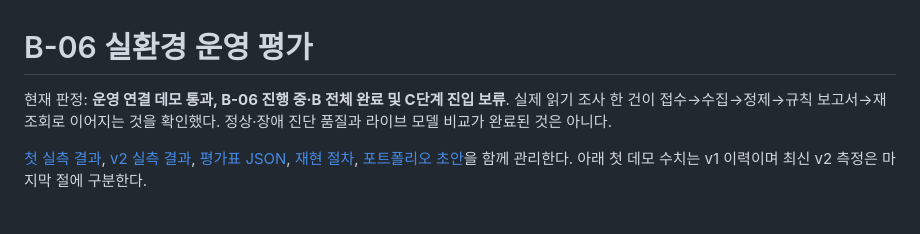
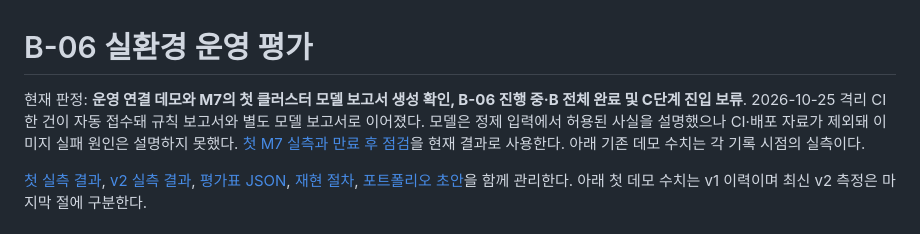
Before and after one commit to f-lab-edu/F-Lab-DevOps, a Markdown page: ai-ops/docs/B6-operational-evaluation.md, the part around the change. Drawn GitHub-style.

```diff
--- a/ai-ops/docs/B6-operational-evaluation.md
+++ b/ai-ops/docs/B6-operational-evaluation.md
@@ -1,6 +1,6 @@
 # B-06 실환경 운영 평가
 
-현재 판정: **운영 연결 데모 통과, B-06 진행 중·B 전체 완료 및 C단계 진입 보류**. 실제 읽기 조사 한 건이 접수→수집→정제→규칙 보고서→재조회로 이어지는 것을 확인했다. 정상·장애 진단 품질과 라이브 모델 비교가 완료된 것은 아니다.
+현재 판정: **운영 연결 데모와 M7의 첫 클러스터 모델 보고서 생성 확인, B-06 진행 중·B 전체 완료 및 C단계 진입 보류**. 2026-10-25 격리 CI 한 건이 자동 접수돼 규칙 보고서와 별도 모델 보고서로 이어졌다. 모델은 정제 입력에서 허용된 사실을 설명했으나 CI·배포 자료가 제외돼 이미지 실패 원인은 설명하지 못했다. [첫 M7 실측과 만료 후 점검](B6-model-campaign-first-live-run.md)을 현재 결과로 사용한다. 아래 기존 데모 수치는 각 기록 시점의 실측이다.
 
 [첫 실측 결과](assets/B6-operational-demo.json), [v2 실측 결과](assets/B6-operational-demo-v2.json), [평가표 JSON](assets/B6-operational-evaluation.json), [재현 절차](B6-operational-demo.md), [포트폴리오 초안](B6-portfolio.md)을 함께 관리한다. 아래 첫 데모 수치는 v1 이력이며 최신 v2 측정은 마지막 절에 구분한다.
 
```
Also changed, not shown: ai-ops/README.md (+1 -1 lines), ai-ops/docs/B6-model-campaign-first-live-run.md (added, +51 -0 lines).
